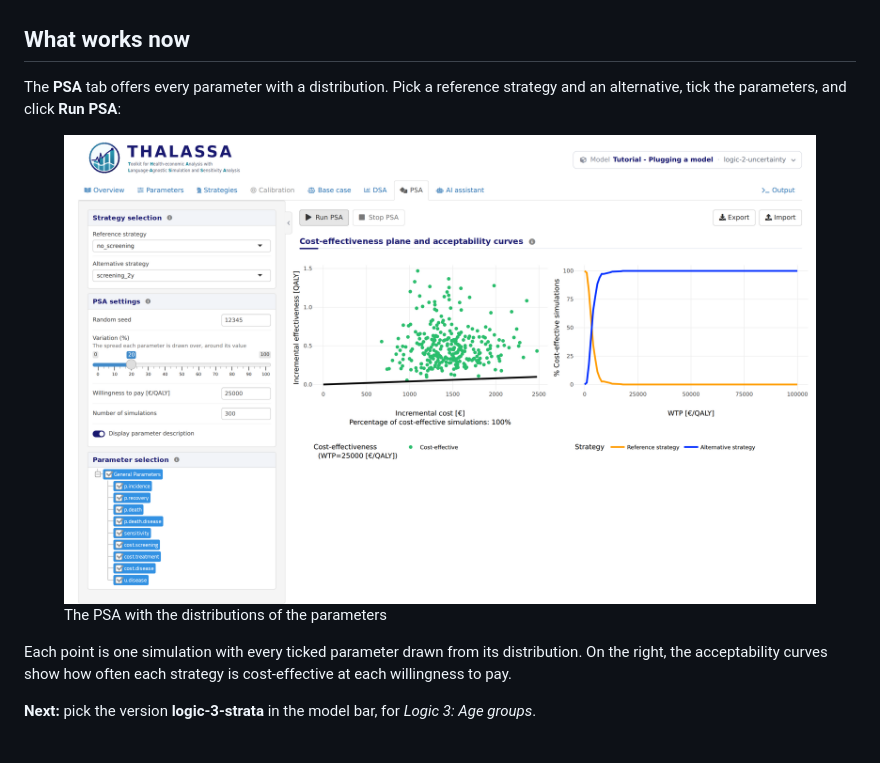
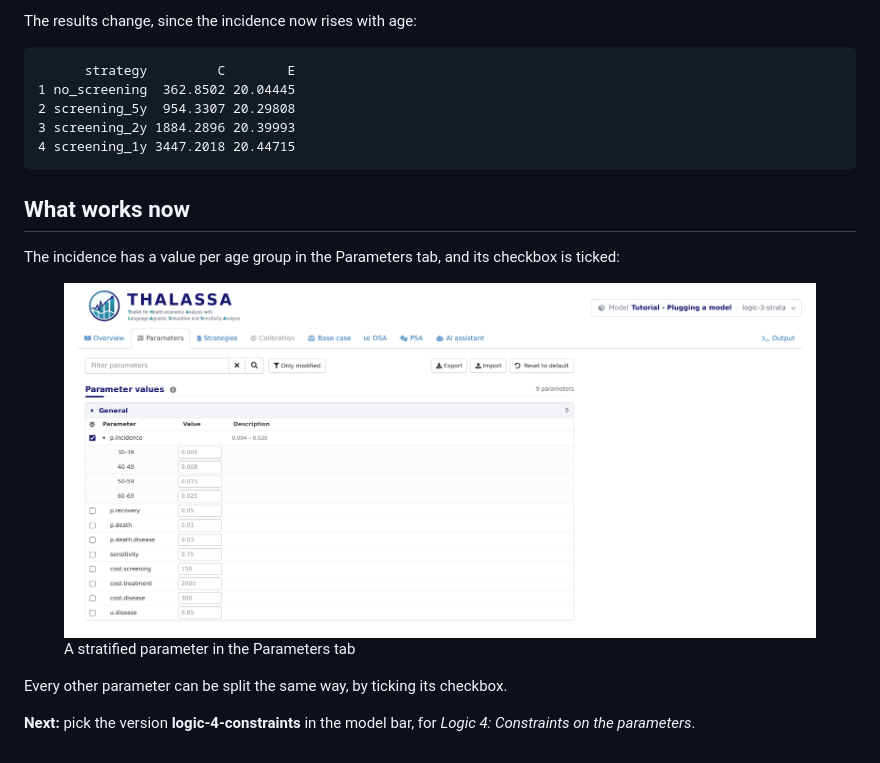
Before and after one commit to david-gomez-guillen/cea-model-tutorial, a Markdown page: tutorial.md, the part around one of its changes. GitHub-like rendering; pictures changed too: images/logic2_psa.png (deleted), images/logic3_parameters.png (added).

```diff
--- a/tutorial.md
+++ b/tutorial.md
@@ -83,18 +105,23 @@ Some guidance on choosing them:
+The results change, since the incidence now rises with age:
+
+          strategy         C        E
+    1 no_screening  362.8502 20.04445
+    2 screening_5y  954.3307 20.29808
+    3 screening_2y 1884.2896 20.39993
+    4 screening_1y 3447.2018 20.44715
 
 ## What works now
 
-The **PSA** tab offers every parameter with a distribution. Pick a
-reference strategy and an alternative, tick the parameters, and click
-**Run PSA**:
+The incidence has a value per age group in the Parameters tab, and its
+checkbox is ticked:
 
 <figure style="margin: 15px 0;">
-<img src="https://raw.githubusercontent.com/david-gomez-guillen/cea-model-tutorial/logic-2-uncertainty/images/logic2_psa.png" alt="The PSA with the distributions of the parameters" style="max-width: 100%;" />
-<figcaption style="font-style: italic;">The PSA with the distributions of the parameters</figcaption>
+<img src="https://raw.githubusercontent.com/david-gomez-guillen/cea-model-tutorial/logic-3-strata/images/logic3_parameters.png" alt="A stratified parameter in the Parameters tab" style="max-width: 100%;" />
+<figcaption style="font-style: italic;">A stratified parameter in the Parameters tab</figcaption>
 </figure>
 
-Each point is one simulation with every ticked parameter drawn from its
-distribution. On the right, the acceptability curves show how often each
-strategy is cost-effective at each willingness to pay.
+Every other parameter can be split the same way, by ticking its
+checkbox.
 
-**Next:** pick the version **logic-3-strata** in the model bar, for
-*Logic 3: Age groups*.
+**Next:** pick the version **logic-4-constraints** in the model bar, for
+*Logic 4: Constraints on the parameters*.
```
Also changed, not shown: other parts of tutorial.md (+88 -66 lines), README.md (+1 -1 lines), 2 other files.
